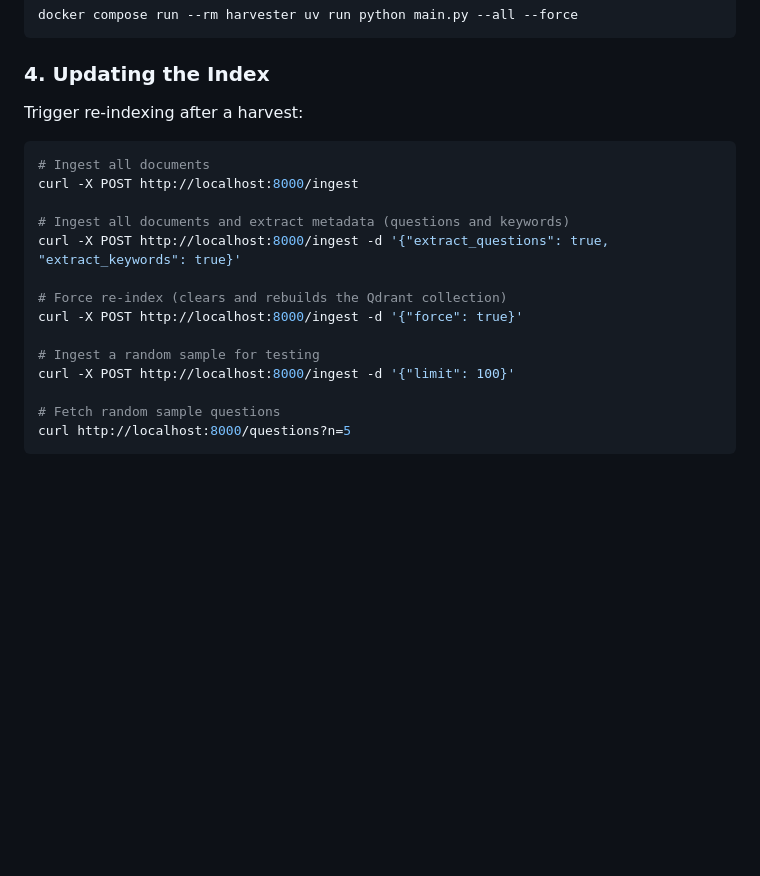
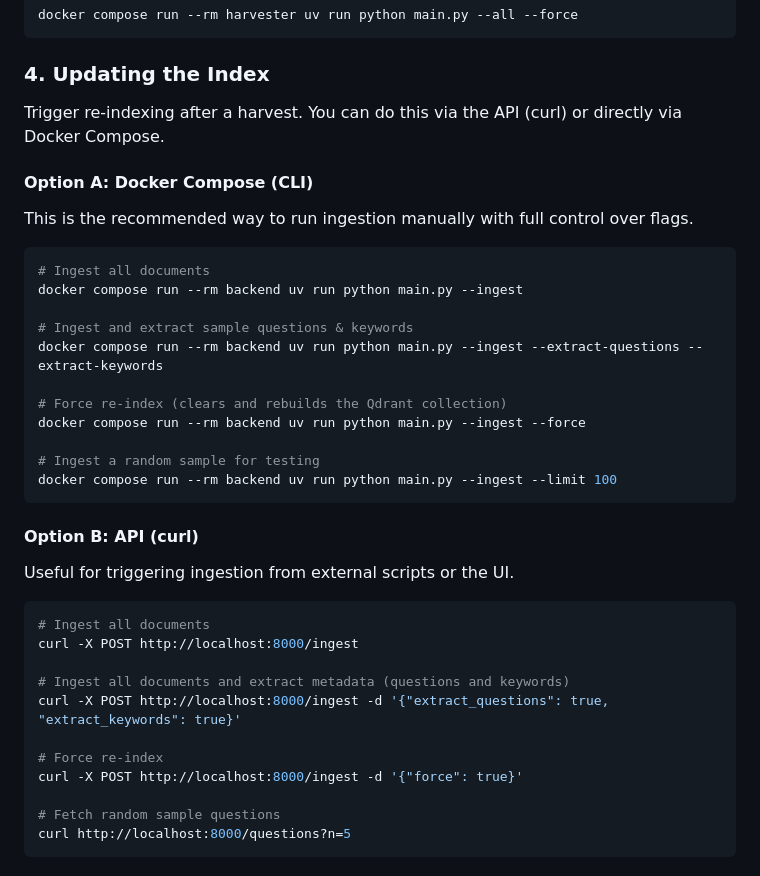
Before and after one commit to jmiguelv/klippy, a Markdown page: README.md, the part around the change. GitHub-like rendering; blank space fills up the shorter version.

Commit message:
docs: add docker compose ingestion commands to README

````diff
--- a/README.md
+++ b/README.md
@@ -138,7 +138,29 @@ docker compose run --rm harvester uv run python main.py --all --force
 
 ### 4. Updating the Index
 
-Trigger re-indexing after a harvest:
+Trigger re-indexing after a harvest. You can do this via the API (curl) or directly via Docker Compose.
+
+#### Option A: Docker Compose (CLI)
+
+This is the recommended way to run ingestion manually with full control over flags.
+
+```bash
+# Ingest all documents
+docker compose run --rm backend uv run python main.py --ingest
+
+# Ingest and extract sample questions & keywords
+docker compose run --rm backend uv run python main.py --ingest --extract-questions --extract-keywords
+
+# Force re-index (clears and rebuilds the Qdrant collection)
+docker compose run --rm backend uv run python main.py --ingest --force
+
+# Ingest a random sample for testing
+docker compose run --rm backend uv run python main.py --ingest --limit 100
+```
+
+#### Option B: API (curl)
+
+Useful for triggering ingestion from external scripts or the UI.
 
 ```bash
 # Ingest all documents
@@ -147,11 +169,8 @@ curl -X POST http://localhost:8000/ingest
 # Ingest all documents and extract metadata (questions and keywords)
 curl -X POST http://localhost:8000/ingest -d '{"extract_questions": true, "extract_keywords": true}'
 
-# Force re-index (clears and rebuilds the Qdrant collection)
+# Force re-index
 curl -X POST http://localhost:8000/ingest -d '{"force": true}'
-
-# Ingest a random sample for testing
-curl -X POST http://localhost:8000/ingest -d '{"limit": 100}'
 
 # Fetch random sample questions
 curl http://localhost:8000/questions?n=5
````
